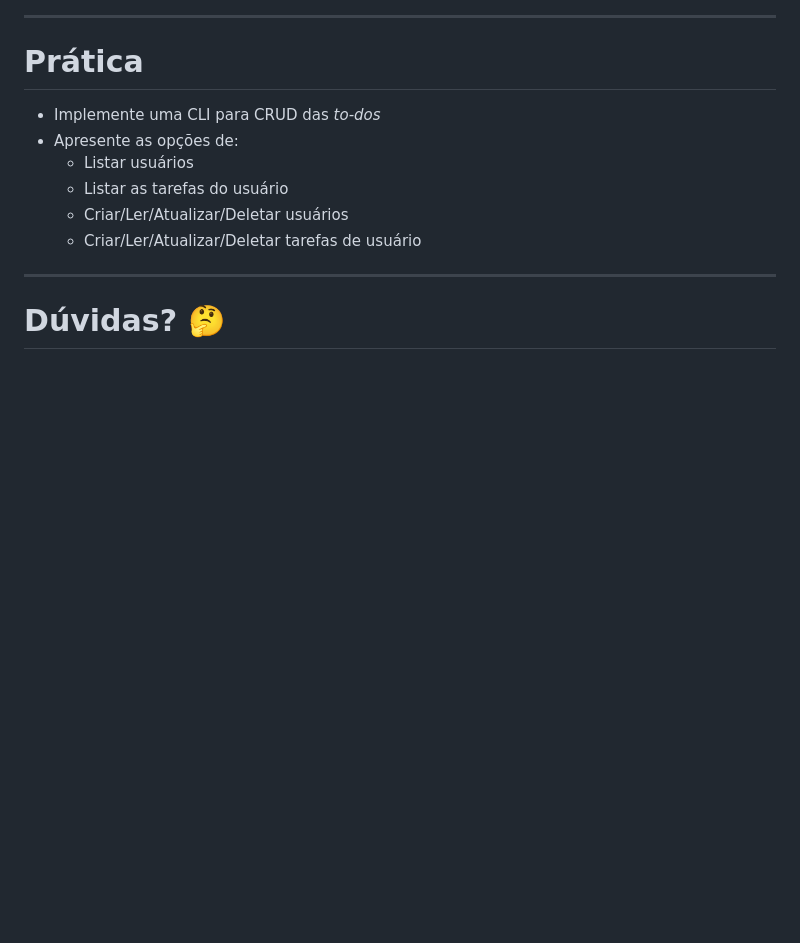
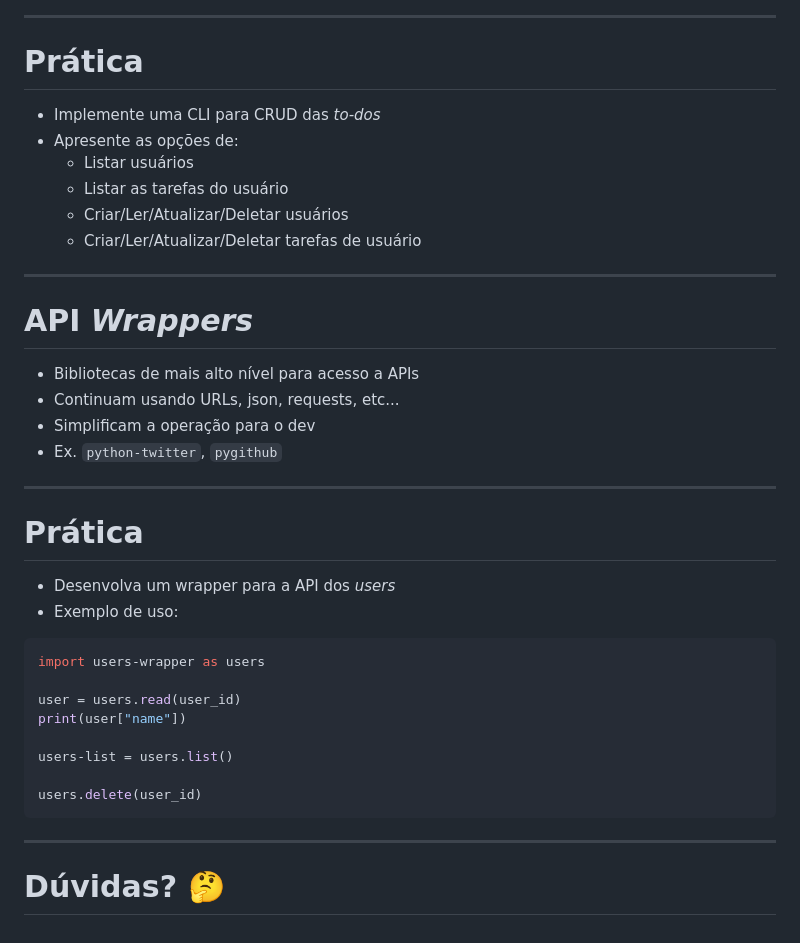
Before and after one commit to dvcirilo/pos-ifrn, a Markdown page: slides/aula02.md, the part around the change printed below. Drawn GitHub-style; blank space fills up the shorter version.

````diff
--- a/slides/aula02.md
+++ b/slides/aula02.md
@@ -183,5 +184,26 @@ print(response.json())
     - Criar/Ler/Atualizar/Deletar usuários
     - Criar/Ler/Atualizar/Deletar tarefas de usuário
 ---
+# API *Wrappers*
+- Bibliotecas de mais alto nível para acesso a APIs
+- Continuam usando URLs, json, requests, etc...
+- Simplificam a operação para o dev
+- Ex. `python-twitter`, `pygithub`
 
+---
+# Prática
+- Desenvolva um wrapper para a API dos *users*
+- Exemplo de uso:
+```python
+import users-wrapper as users
+
+user = users.read(user_id)
+print(user["name"])
+
+users-list = users.list()
+
+users.delete(user_id)
+```
+
+---
 # <!--fit--> Dúvidas? 🤔
````
Also changed, not shown: other parts of slides/aula02.md (+1 -0 lines), slides/aula03.md (+123 -4 lines), slides/aula04.md (added, +30 -0 lines), img/soap.png (added).
